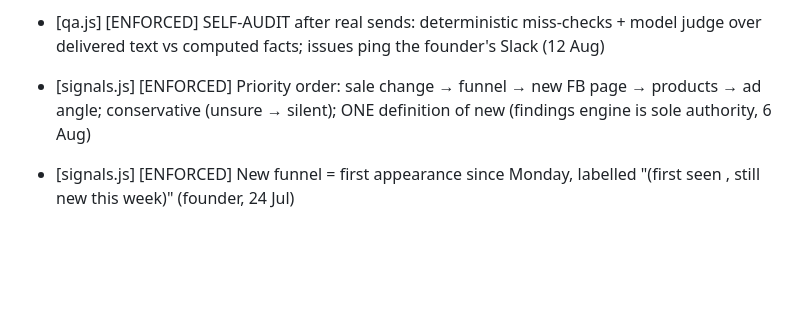
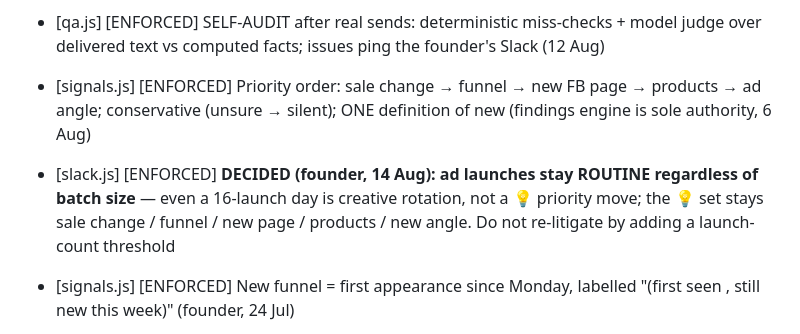
Before and after one commit to marinbando-afk/competitor-intelligence, a Markdown page: RULES.md, the part around the change. Drawn GitHub-style; blank space fills up the shorter version.

Commit message:
DECIDED: ad launches stay routine regardless of batch size (founder, 14 Aug)
Co-Authored-By: Claude Fable 5 <noreply@anthropic.com>

```diff
--- a/RULES.md
+++ b/RULES.md
@@ -244,6 +244,7 @@ View the full dashboard →
 - [slack.js + rulecheck.js] [ENFORCED] DELIVERY GATE: every line passes rulecheck after scrubbing; violations → deterministic fallback text + QA ping to founder (12 Aug)
 - [qa.js] [ENFORCED] SELF-AUDIT after real sends: deterministic miss-checks + model judge over delivered text vs computed facts; issues ping the founder's Slack (12 Aug)
 - [signals.js] [ENFORCED] Priority order: sale change → funnel → new FB page → products → ad angle; conservative (unsure → silent); ONE definition of new (findings engine is sole authority, 6 Aug)
+- [slack.js] [ENFORCED] **DECIDED (founder, 14 Aug): ad launches stay ROUTINE regardless of batch size** — even a 16-launch day is creative rotation, not a 💡 priority move; the 💡 set stays sale change / funnel / new page / products / new angle. Do not re-litigate by adding a launch-count threshold
 - [signals.js] [ENFORCED] New funnel = first appearance since Monday, labelled "(first seen <day>, still new this week)" (founder, 24 Jul)
 - [signals.js] [ENFORCED] Same-type signals merge into one line (founder, 22 Jul); spare formatting (badge carries status)
 - [slack.js R-EMOJI-01] [ENFORCED] No decorative emojis anywhere in the brief — channel rows are plain labels ("Ads:", "Social:", "Website:", "Email:"), no header satellite. Only FUNCTIONAL markers survive: ❗ new-signal, 💡/🔹/✅ status badge, 🧯 QA pings ("this update looks like a joke" — founder, 13 Aug)
```
